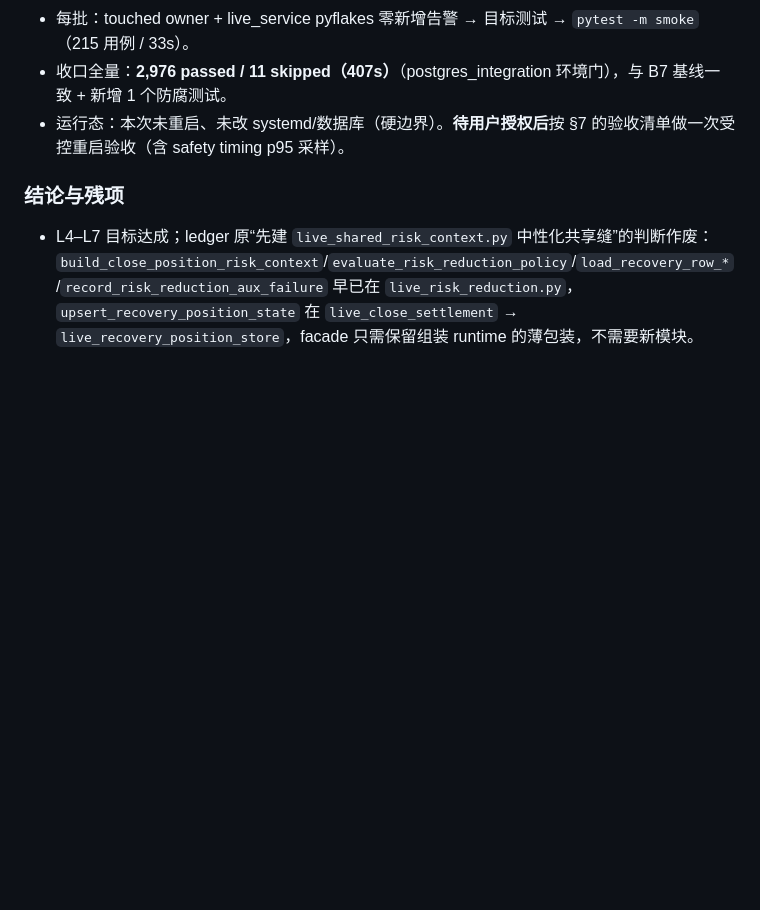
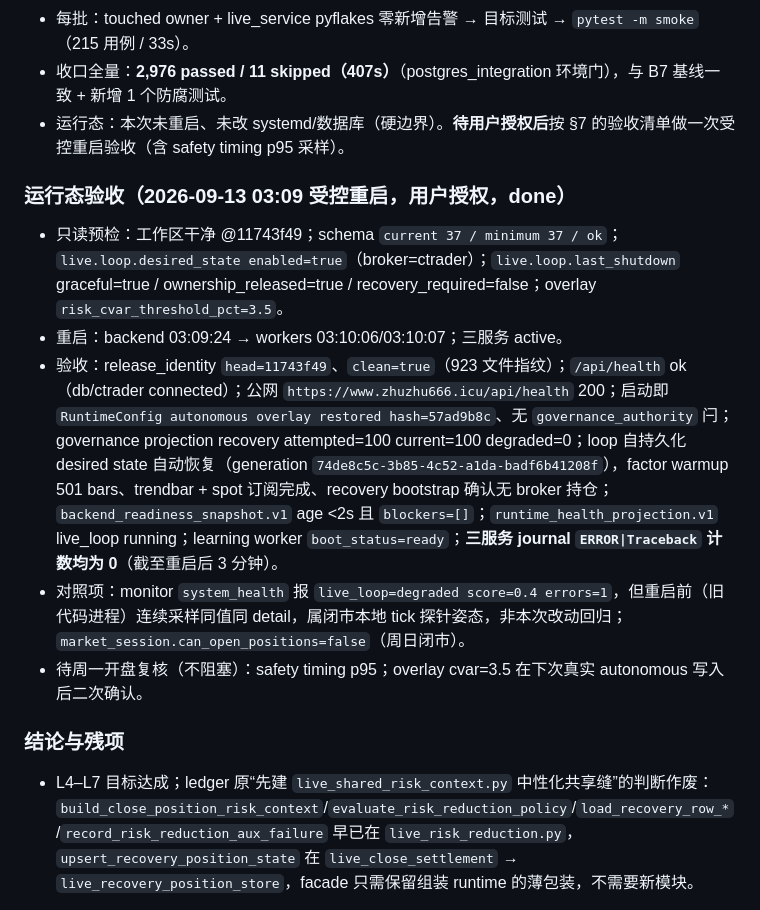
Before and after one commit to zhuzhu6666/quant_trading, a Markdown page: docs/planning/full-repair-2026-09-12.md, the part around the change. Rendered like a GitHub page; blank space fills up the shorter version.

Commit message:
docs(repair): record the 2026-09-13 03:09 controlled restart acceptance for the L4-L7 batches

```diff
--- a/docs/planning/full-repair-2026-09-12.md
+++ b/docs/planning/full-repair-2026-09-12.md
@@ -251,6 +251,13 @@ test_live_service_lifecycle(163) / test_factor_governance_orchestrator(96) / tes
 - 收口全量：**2,976 passed / 11 skipped（407s）**（postgres_integration 环境门），与 B7 基线一致 + 新增 1 个防腐测试。
 - 运行态：本次未重启、未改 systemd/数据库（硬边界）。**待用户授权后**按 §7 的验收清单做一次受控重启验收（含 safety timing p95 采样）。
 
+### 运行态验收（2026-09-13 03:09 受控重启，用户授权，done）
+- 只读预检：工作区干净 @11743f49；schema `current 37 / minimum 37 / ok`；`live.loop.desired_state enabled=true`（broker=ctrader）；`live.loop.last_shutdown` graceful=true / ownership_released=true / recovery_required=false；overlay `risk_cvar_threshold_pct=3.5`。
+- 重启：backend 03:09:24 → workers 03:10:06/03:10:07；三服务 active。
+- 验收：release_identity `head=11743f49`、`clean=true`（923 文件指纹）；`/api/health` ok（db/ctrader connected）；公网 `https://www.zhuzhu666.icu/api/health` 200；启动即 `RuntimeConfig autonomous overlay restored hash=57ad9b8c`、无 `governance_authority` 闩；governance projection recovery attempted=100 current=100 degraded=0；loop 自持久化 desired state 自动恢复（generation `74de8c5c-3b85-4c52-a1da-badf6b41208f`），factor warmup 501 bars、trendbar + spot 订阅完成、recovery bootstrap 确认无 broker 持仓；`backend_readiness_snapshot.v1` age <2s 且 `blockers=[]`；`runtime_health_projection.v1` live_loop running；learning worker `boot_status=ready`；**三服务 journal `ERROR|Traceback` 计数均为 0**（截至重启后 3 分钟）。
+- 对照项：monitor `system_health` 报 `live_loop=degraded score=0.4 errors=1`，但重启前（旧代码进程）连续采样同值同 detail，属闭市本地 tick 探针姿态，非本次改动回归；`market_session.can_open_positions=false`（周日闭市）。
+- 待周一开盘复核（不阻塞）：safety timing p95；overlay cvar=3.5 在下次真实 autonomous 写入后二次确认。
+
 ### 结论与残项
 - L4–L7 目标达成；ledger 原“先建 `live_shared_risk_context.py` 中性化共享缝”的判断作废：`build_close_position_risk_context`/`evaluate_risk_reduction_policy`/`load_recovery_row_*`/`record_risk_reduction_aux_failure` 早已在 `live_risk_reduction.py`，`upsert_recovery_position_state` 在 `live_close_settlement` → `live_recovery_position_store`，facade 只需保留组装 runtime 的薄包装，不需要新模块。
 - 永驻部分（串行 tick 决策引擎、读投影、bridge 访问、进程生命周期、prime/诊断）按登记册口径不再拆。
```
